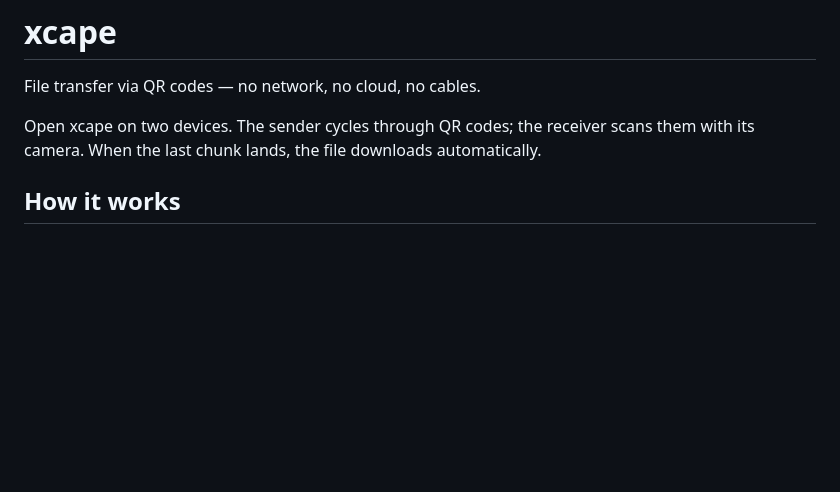
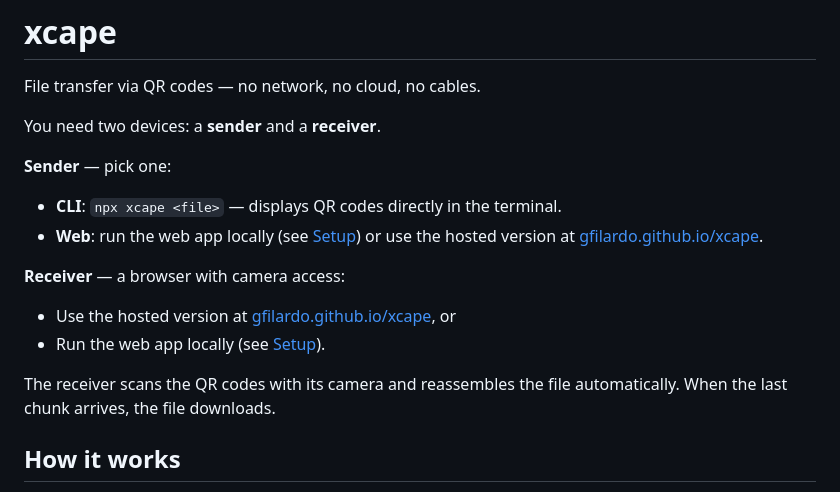
Before and after one commit to gfilardo/xcape, a Markdown page: README.md, the part around the change. Drawn GitHub-style; blank space fills up the shorter version.

```diff
--- a/README.md
+++ b/README.md
@@ -2,7 +2,17 @@
 
 File transfer via QR codes — no network, no cloud, no cables.
 
-Open xcape on two devices. The sender cycles through QR codes; the receiver scans them with its camera. When the last chunk lands, the file downloads automatically.
+You need two devices: a **sender** and a **receiver**.
+
+**Sender** — pick one:
+- **CLI**: `npx xcape <file>` — displays QR codes directly in the terminal.
+- **Web**: run the web app locally (see [Setup](#setup)) or use the hosted version at [gfilardo.github.io/xcape](https://gfilardo.github.io/xcape).
+
+**Receiver** — a browser with camera access:
+- Use the hosted version at [gfilardo.github.io/xcape](https://gfilardo.github.io/xcape), or
+- Run the web app locally (see [Setup](#setup)).
+
+The receiver scans the QR codes with its camera and reassembles the file automatically. When the last chunk arrives, the file downloads.
 
 ## How it works
 
```
